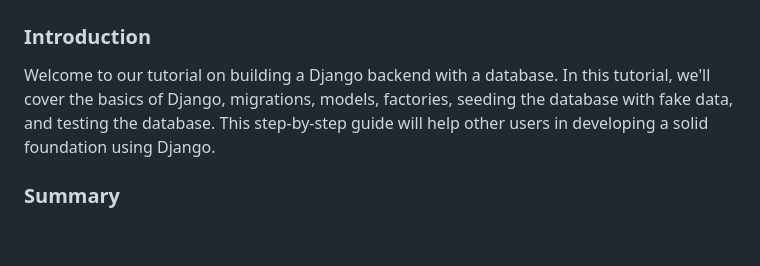
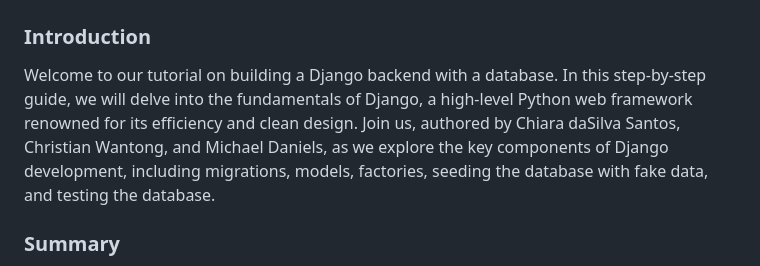
Before and after one commit to cdasilvasantos/Django, a Markdown page: README.md, the part around the change. Rendered like a GitHub page; blank space fills up the shorter version.

Commit message:
Intro redo

```diff
--- a/README.md
+++ b/README.md
@@ -1,6 +1,6 @@
 # Building a Django Backend with a Database: A Comprehensive Tutorial
 ### Introduction
-Welcome to our tutorial on building a Django backend with a database. In this tutorial, we'll cover the basics of Django, migrations, models, factories, seeding the database with fake data, and testing the database. This step-by-step guide will help other users in developing a solid foundation using Django.
+Welcome to our tutorial on building a Django backend with a database. In this step-by-step guide, we will delve into the fundamentals of Django, a high-level Python web framework renowned for its efficiency and clean design. Join us, authored by Chiara daSilva Santos, Christian Wantong, and Michael Daniels, as we explore the key components of Django development, including migrations, models, factories, seeding the database with fake data, and testing the database.
 
 ### Summary
 Django, operating on the Model-View-Controller (MVC) pattern, provides a powerful toolkit for rapid and clean web application development. This tutorial is a gateway to essential aspects of Django, serving as a foundation for developers aspiring to craft reliable and scalable web applications. By mastering Django and its associated tools such as migrations, models, factories, seeding, and testing, developers gain the skills necessary to build efficient and well-architected backend systems.
```
